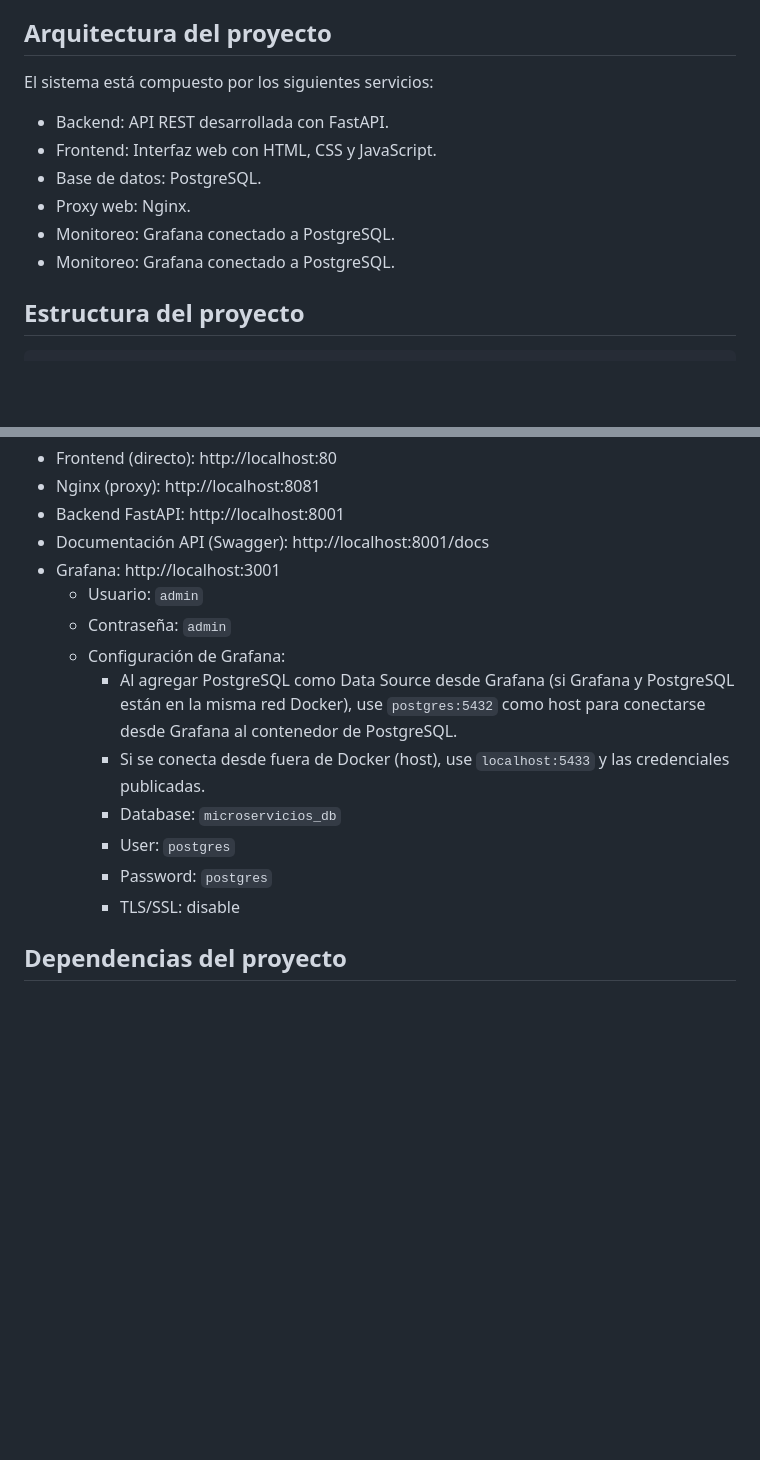
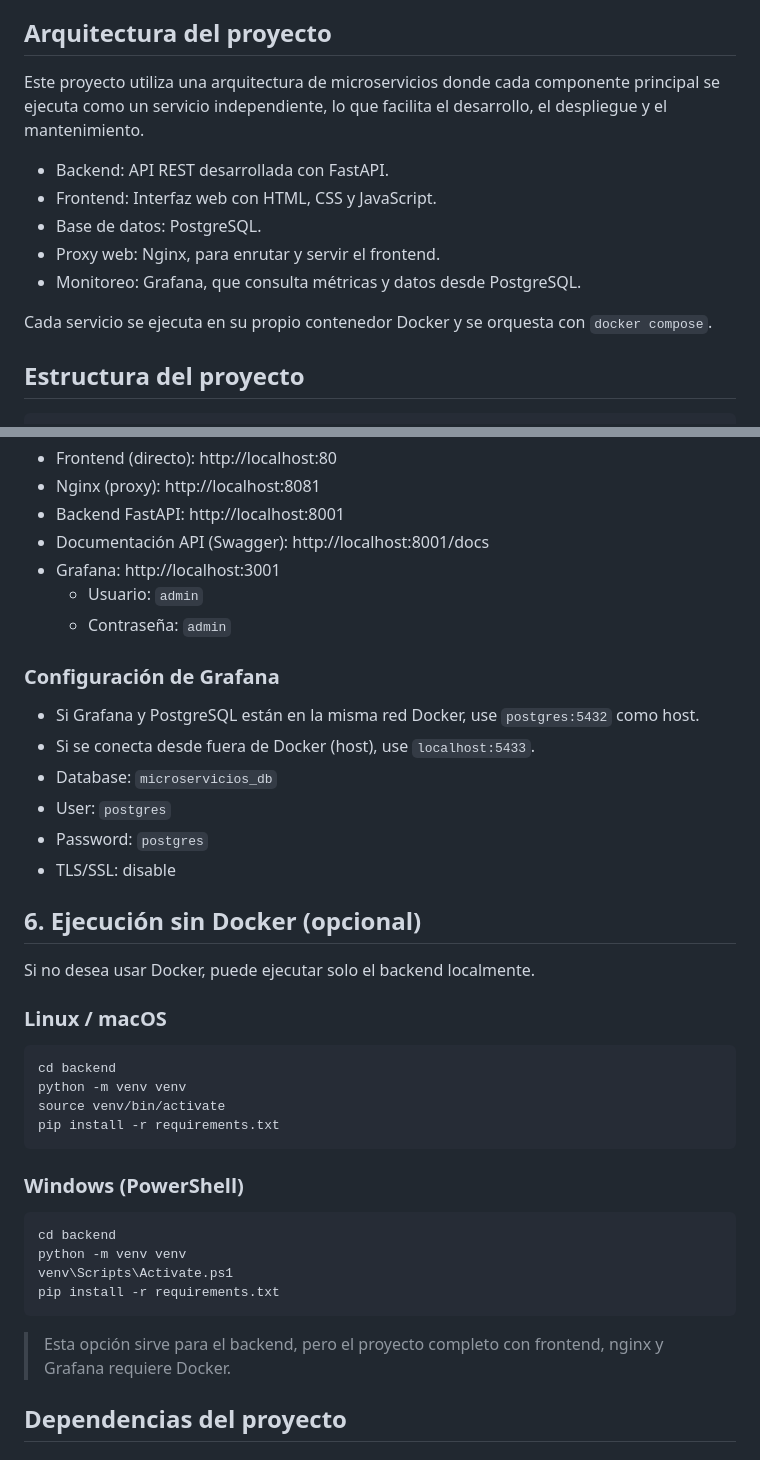
Before and after one commit to OswinCuaran/Proyecto_Final_microservicios, a Markdown page: README.md, 2 parts joined by grey strips. Drawn GitHub-style; blank space fills up the shorter version.

````diff
--- a/README.md
+++ b/README.md
@@ -25,14 +25,15 @@ Se desarrolló una aplicación web que permite administrar productos, registrar
 
 ## Arquitectura del proyecto
 
-El sistema está compuesto por los siguientes servicios:
+Este proyecto utiliza una arquitectura de microservicios donde cada componente principal se ejecuta como un servicio independiente, lo que facilita el desarrollo, el despliegue y el mantenimiento.
 
 - Backend: API REST desarrollada con FastAPI.
 - Frontend: Interfaz web con HTML, CSS y JavaScript.
 - Base de datos: PostgreSQL.
-- Proxy web: Nginx.
-- Monitoreo: Grafana conectado a PostgreSQL.
- - Monitoreo: Grafana conectado a PostgreSQL.
+- Proxy web: Nginx, para enrutar y servir el frontend.
+- Monitoreo: Grafana, que consulta métricas y datos desde PostgreSQL.
+
+Cada servicio se ejecuta en su propio contenedor Docker y se orquesta con `docker compose`.
 
 ## Estructura del proyecto
 
@@ -129,13 +177,39 @@ docker compose down
 - Grafana: http://localhost:3001
     - Usuario: `admin`
     - Contraseña: `admin`
-    - Configuración de Grafana:
-        - Al agregar PostgreSQL como Data Source desde Grafana (si Grafana y PostgreSQL están en la misma red Docker), use `postgres:5432` como host para conectarse desde Grafana al contenedor de PostgreSQL.
-        - Si se conecta desde fuera de Docker (host), use `localhost:5433` y las credenciales publicadas.
-        - Database: `microservicios_db`
-        - User: `postgres`
-        - Password: `postgres`
-        - TLS/SSL: disable
+
+### Configuración de Grafana
+
+- Si Grafana y PostgreSQL están en la misma red Docker, use `postgres:5432` como host.
+- Si se conecta desde fuera de Docker (host), use `localhost:5433`.
+- Database: `microservicios_db`
+- User: `postgres`
+- Password: `postgres`
+- TLS/SSL: disable
+
+## 6. Ejecución sin Docker (opcional)
+
+Si no desea usar Docker, puede ejecutar solo el backend localmente.
+
+### Linux / macOS
+
+```bash
+cd backend
+python -m venv venv
+source venv/bin/activate
+pip install -r requirements.txt
+```
+
+### Windows (PowerShell)
+
+```powershell
+cd backend
+python -m venv venv
+venv\Scripts\Activate.ps1
+pip install -r requirements.txt
+```
+
+> Esta opción sirve para el backend, pero el proyecto completo con frontend, nginx y Grafana requiere Docker.
 
 ## Dependencias del proyecto
 
````
Also changed, not shown: other parts of README.md (+52 -5 lines).
